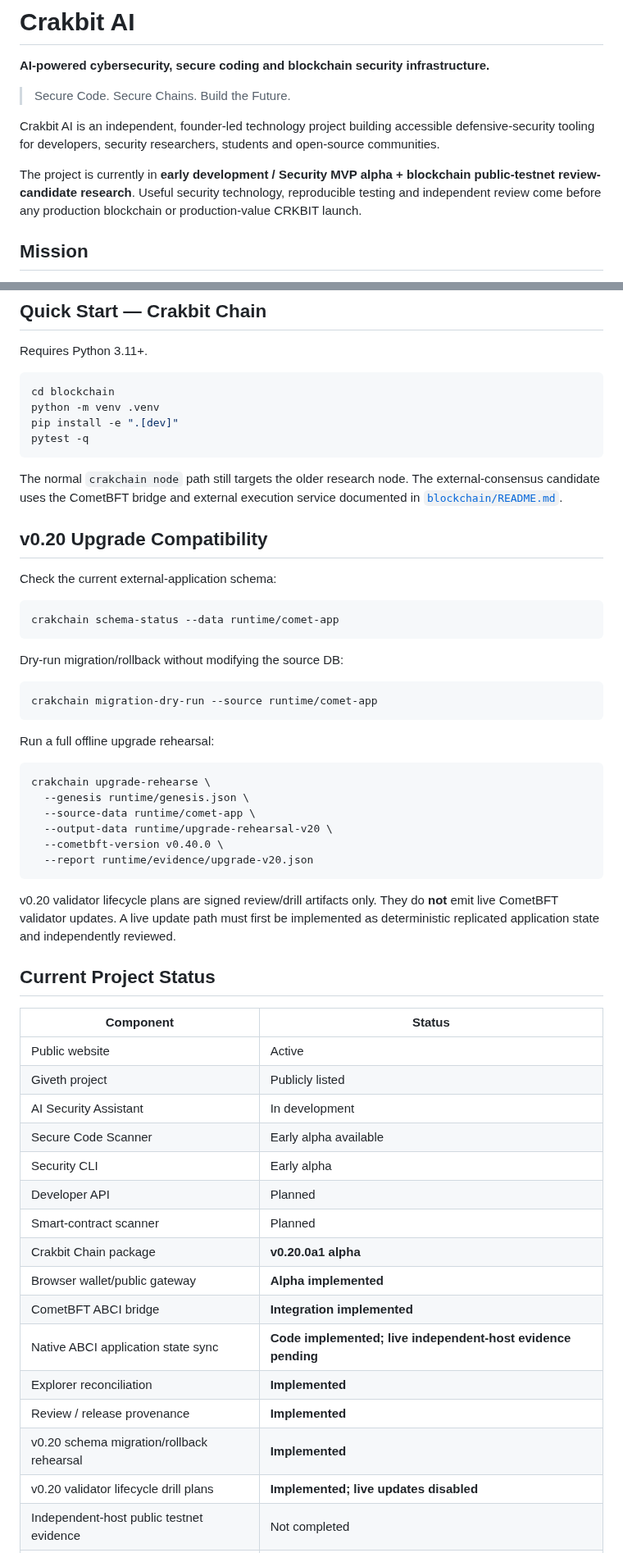
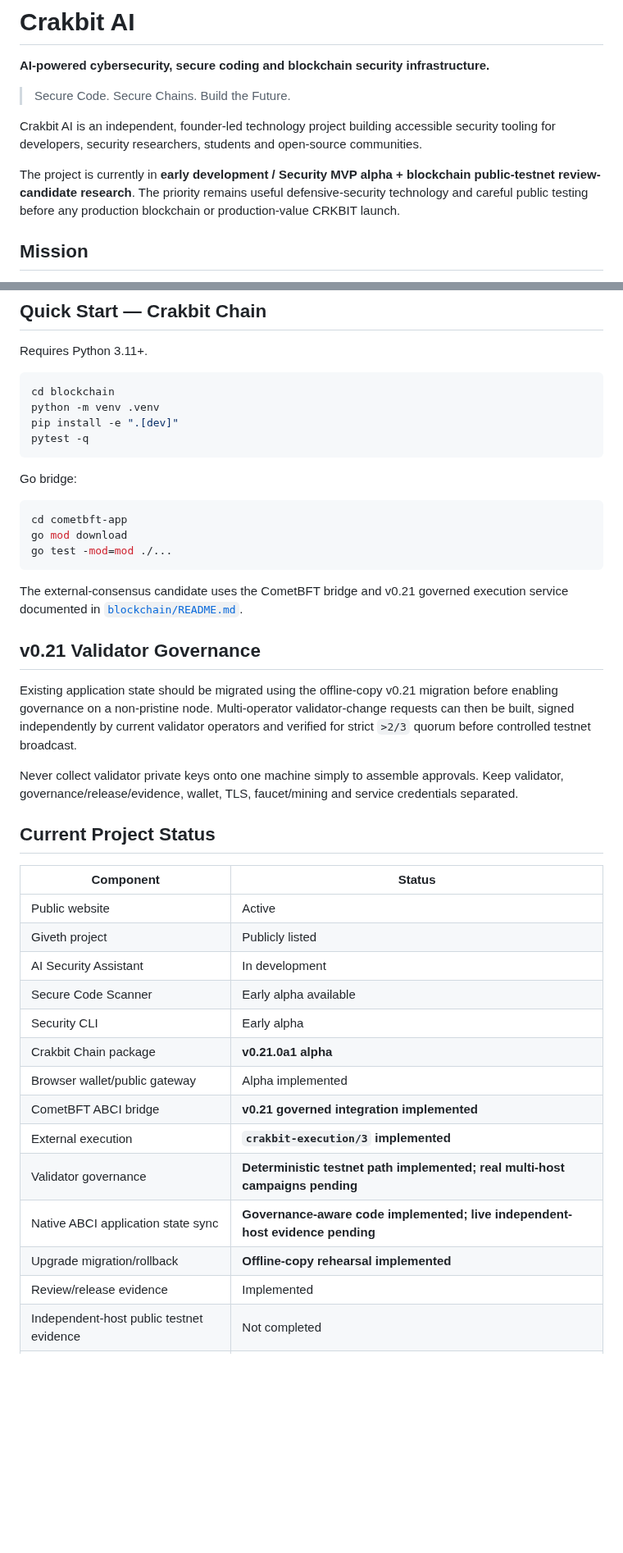
Before and after one commit to navindusasmitha/CrakbitAI, a Markdown page: README.md, 2 parts joined by grey strips. Shown at 82% size. GitHub-like rendering; blank space fills up the shorter version.

````diff
--- a/README.md
+++ b/README.md
@@ -4,9 +4,9 @@
 
 > Secure Code. Secure Chains. Build the Future.
 
-Crakbit AI is an independent, founder-led technology project building accessible defensive-security tooling for developers, security researchers, students and open-source communities.
+Crakbit AI is an independent, founder-led technology project building accessible security tooling for developers, security researchers, students and open-source communities.
 
-The project is currently in **early development / Security MVP alpha + blockchain public-testnet review-candidate research**. Useful security technology, reproducible testing and independent review come before any production blockchain or production-value CRKBIT launch.
+The project is currently in **early development / Security MVP alpha + blockchain public-testnet review-candidate research**. The priority remains useful defensive-security technology and careful public testing before any production blockchain or production-value CRKBIT launch.
 
 ## Mission
 
@@ -129,34 +92,21 @@ pip install -e ".[dev]"
 pytest -q
 ```
 
-The normal `crakchain node` path still targets the older research node. The external-consensus candidate uses the CometBFT bridge and external execution service documented in [`blockchain/README.md`](blockchain/README.md).
-
-## v0.20 Upgrade Compatibility
-
-Check the current external-application schema:
+Go bridge:
 
 ```bash
-crakchain schema-status --data runtime/comet-app
+cd cometbft-app
+go mod download
+go test -mod=mod ./...
 ```
 
-Dry-run migration/rollback without modifying the source DB:
+The external-consensus candidate uses the CometBFT bridge and v0.21 governed execution service documented in [`blockchain/README.md`](blockchain/README.md).
 
-```bash
-crakchain migration-dry-run --source runtime/comet-app
-```
+## v0.21 Validator Governance
 
-Run a full offline upgrade rehearsal:
+Existing application state should be migrated using the offline-copy v0.21 migration before enabling governance on a non-pristine node. Multi-operator validator-change requests can then be built, signed independently by current validator operators and verified for strict `>2/3` quorum before controlled testnet broadcast.
 
-```bash
-crakchain upgrade-rehearse \
-  --genesis runtime/genesis.json \
-  --source-data runtime/comet-app \
-  --output-data runtime/upgrade-rehearsal-v20 \
-  --cometbft-version v0.40.0 \
-  --report runtime/evidence/upgrade-v20.json
-```
-
-v0.20 validator lifecycle plans are signed review/drill artifacts only. They do **not** emit live CometBFT validator updates. A live update path must first be implemented as deterministic replicated application state and independently reviewed.
+Never collect validator private keys onto one machine simply to assemble approvals. Keep validator, governance/release/evidence, wallet, TLS, faucet/mining and service credentials separated.
 
 ## Current Project Status
 
@@ -167,16 +117,14 @@ v0.20 validator lifecycle plans are signed review/drill artifacts only. They do
 | AI Security Assistant | In development |
 | Secure Code Scanner | Early alpha available |
 | Security CLI | Early alpha |
-| Developer API | Planned |
-| Smart-contract scanner | Planned |
-| Crakbit Chain package | **v0.20.0a1 alpha** |
-| Browser wallet/public gateway | **Alpha implemented** |
-| CometBFT ABCI bridge | **Integration implemented** |
-| Native ABCI application state sync | **Code implemented; live independent-host evidence pending** |
-| Explorer reconciliation | **Implemented** |
-| Review / release provenance | **Implemented** |
-| v0.20 schema migration/rollback rehearsal | **Implemented** |
-| v0.20 validator lifecycle drill plans | **Implemented; live updates disabled** |
+| Crakbit Chain package | **v0.21.0a1 alpha** |
+| Browser wallet/public gateway | Alpha implemented |
+| CometBFT ABCI bridge | **v0.21 governed integration implemented** |
+| External execution | **`crakbit-execution/3` implemented** |
+| Validator governance | **Deterministic testnet path implemented; real multi-host campaigns pending** |
+| Native ABCI application state sync | **Governance-aware code implemented; live independent-host evidence pending** |
+| Upgrade migration/rollback | **Offline-copy rehearsal implemented** |
+| Review/release evidence | Implemented |
 | Independent-host public testnet evidence | Not completed |
 | Independent consensus/security audit | Not completed |
 | Production CRKBIT | **Not launched** |
````
Also changed, not shown: other parts of README.md (+16 -64 lines).
